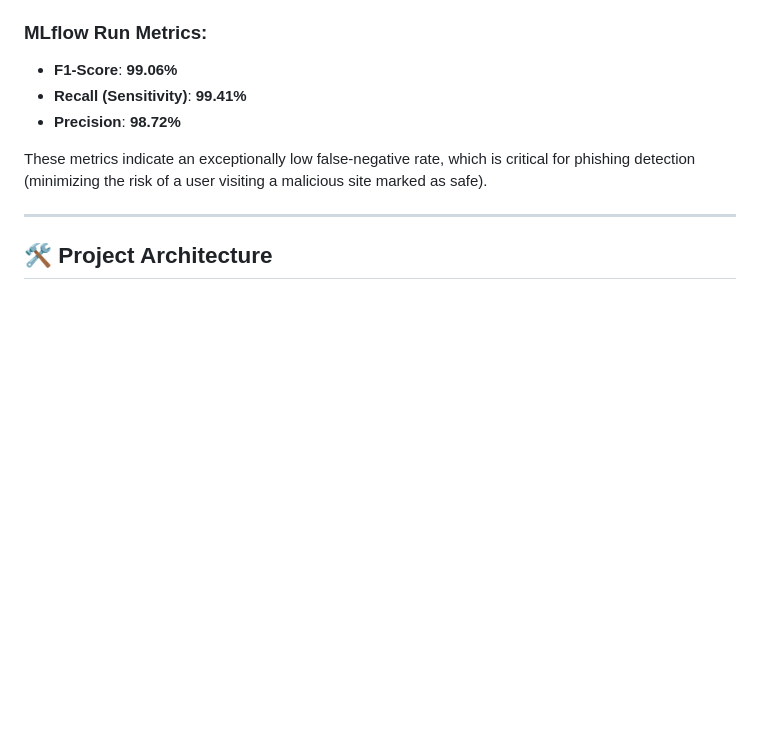
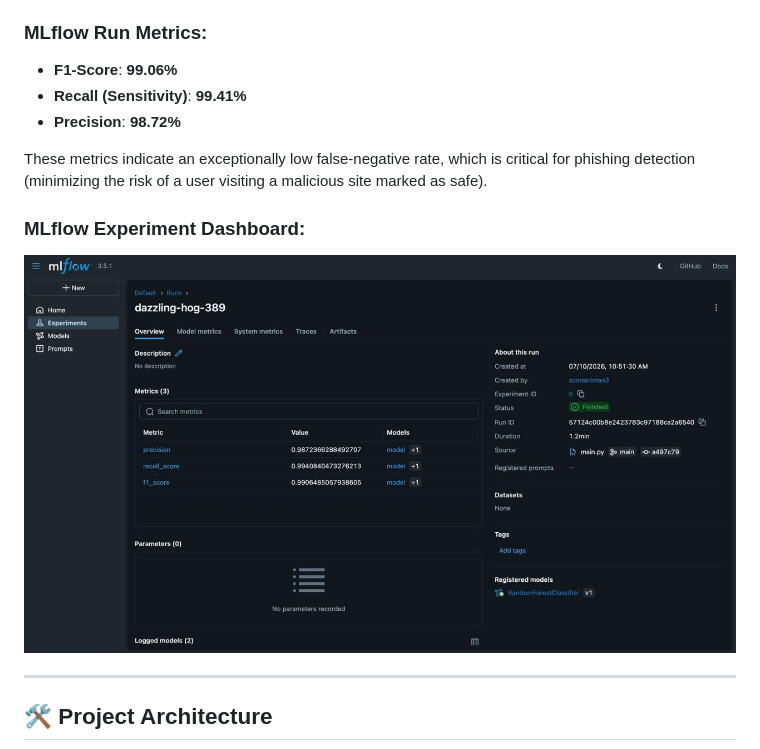
Before and after one commit to somasriman07/Network-Security-ML-Project, a Markdown page: README.md, the part around the change. Rendered like a GitHub page; pictures changed too: docs/mlflow.jpg (added); blank space fills up the shorter version.

Commit message:
add correct MLflow evaluation dashboard image

```diff
--- a/README.md
+++ b/README.md
@@ -23,6 +23,9 @@ After running the training pipeline and evaluating multiple classification algor
 * **Precision**: **98.72%**
 
 These metrics indicate an exceptionally low false-negative rate, which is critical for phishing detection (minimizing the risk of a user visiting a malicious site marked as safe).
+
+### MLflow Experiment Dashboard:
+![MLflow Evaluation Metrics](docs/mlflow.jpg)
 
 ---
 
```
